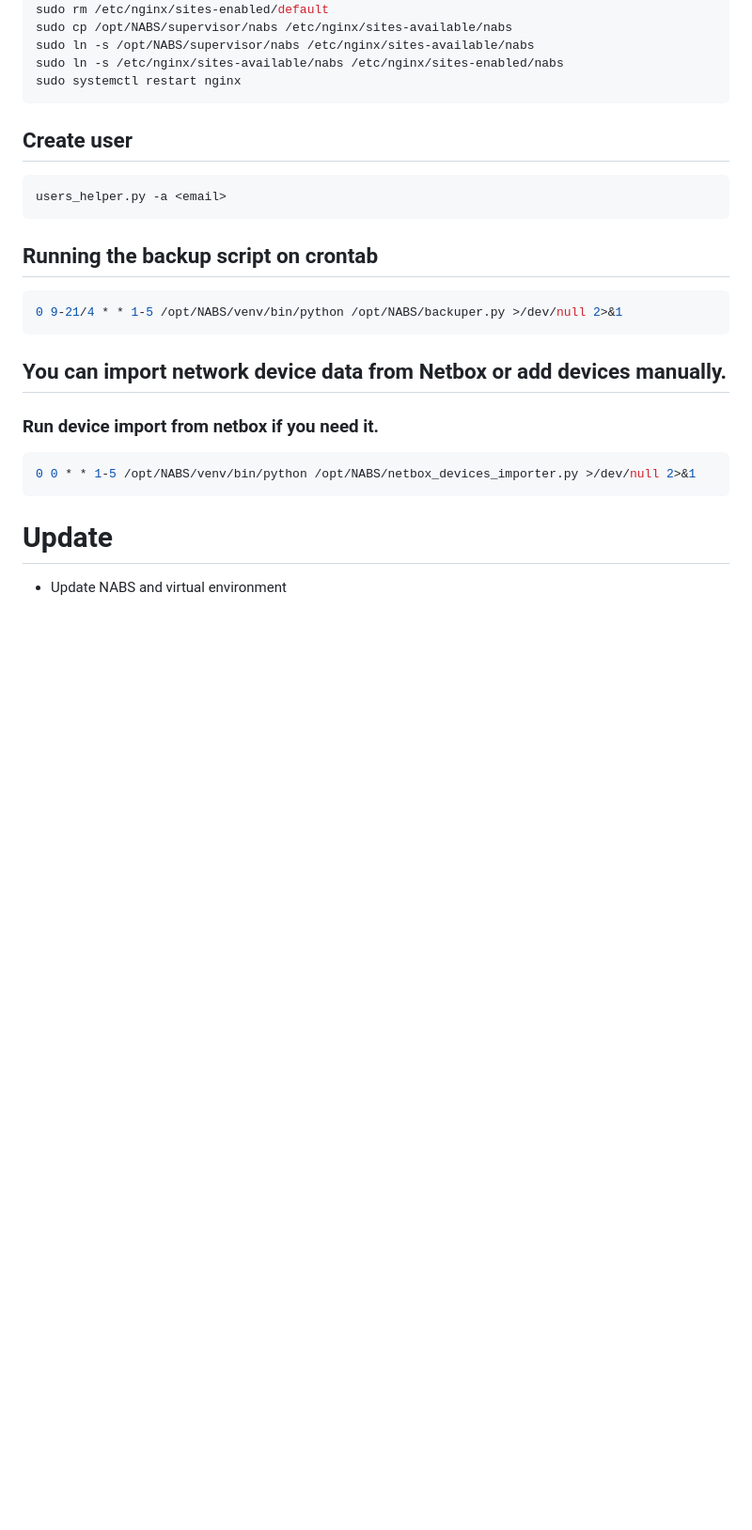
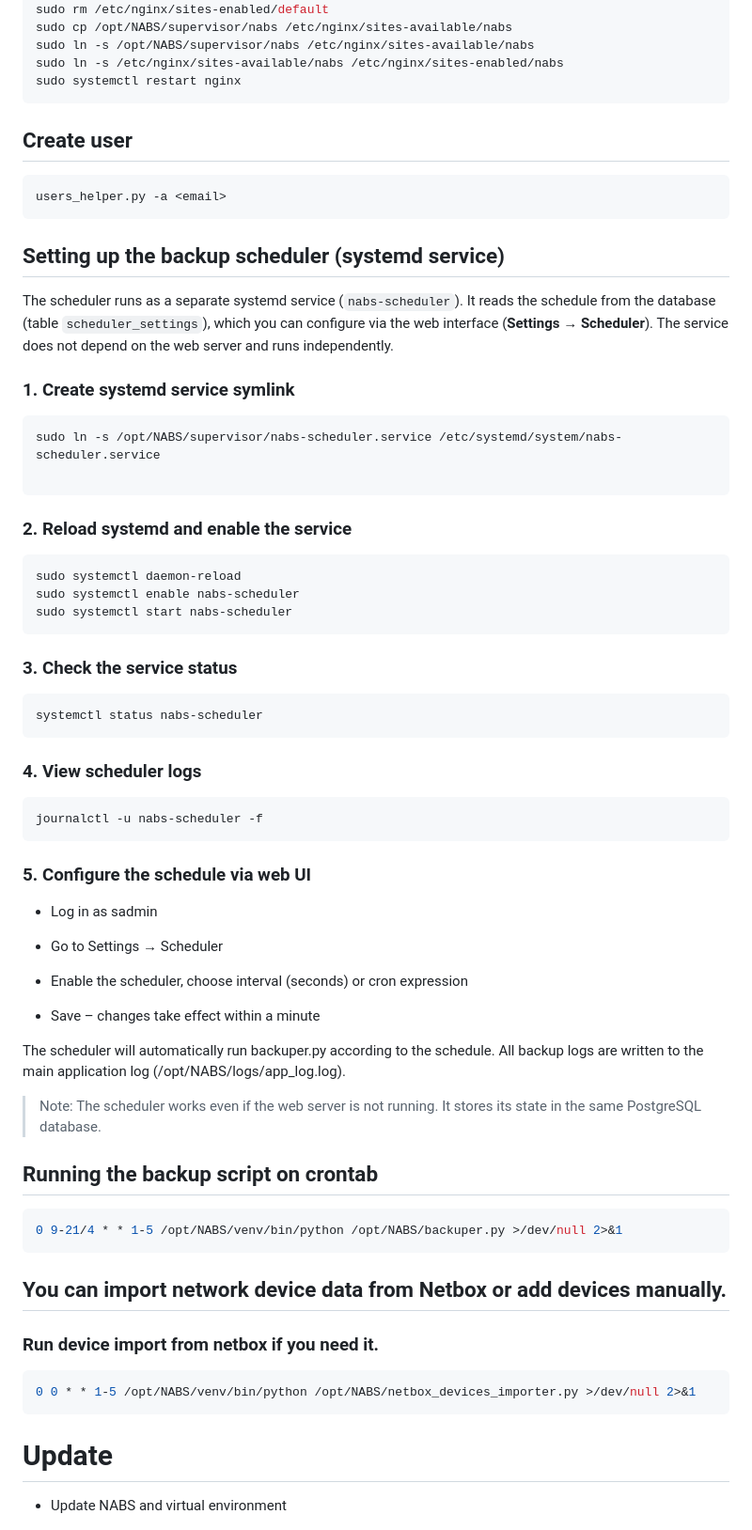
Before and after one commit to Sivolen/NABS, a Markdown page: README.md, the part around the change. Shown at 94% size. Rendered like a GitHub page; blank space fills up the shorter version.

`````diff
--- a/README.md
+++ b/README.md
@@ -116,6 +116,42 @@ sudo systemctl restart nginx
 ```bash
 users_helper.py -a <email>
 ```
+## Setting up the backup scheduler (systemd service)
+
+The scheduler runs as a separate systemd service (`nabs-scheduler`). It reads the schedule from the database (table `scheduler_settings`), which you can configure via the web interface (**Settings → Scheduler**). The service does not depend on the web server and runs independently.
+
+### 1. Create systemd service symlink
+```bash
+sudo ln -s /opt/NABS/supervisor/nabs-scheduler.service /etc/systemd/system/nabs-scheduler.service
+
+```
+### 2. Reload systemd and enable the service
+```bash
+sudo systemctl daemon-reload
+sudo systemctl enable nabs-scheduler
+sudo systemctl start nabs-scheduler
+````
+### 3. Check the service status
+```bash
+systemctl status nabs-scheduler
+````
+### 4. View scheduler logs
+```bash
+journalctl -u nabs-scheduler -f
+````
+### 5. Configure the schedule via web UI
+
+   * Log in as sadmin
+
+   * Go to Settings → Scheduler
+
+   * Enable the scheduler, choose interval (seconds) or cron expression
+
+   * Save – changes take effect within a minute
+
+The scheduler will automatically run backuper.py according to the schedule. All backup logs are written to the main application log (/opt/NABS/logs/app_log.log).
+
+> Note: The scheduler works even if the web server is not running. It stores its state in the same PostgreSQL database.
 ## Running the backup script on crontab
 ```bash
 0 9-21/4 * * 1-5 /opt/NABS/venv/bin/python /opt/NABS/backuper.py >/dev/null 2>&1
`````
